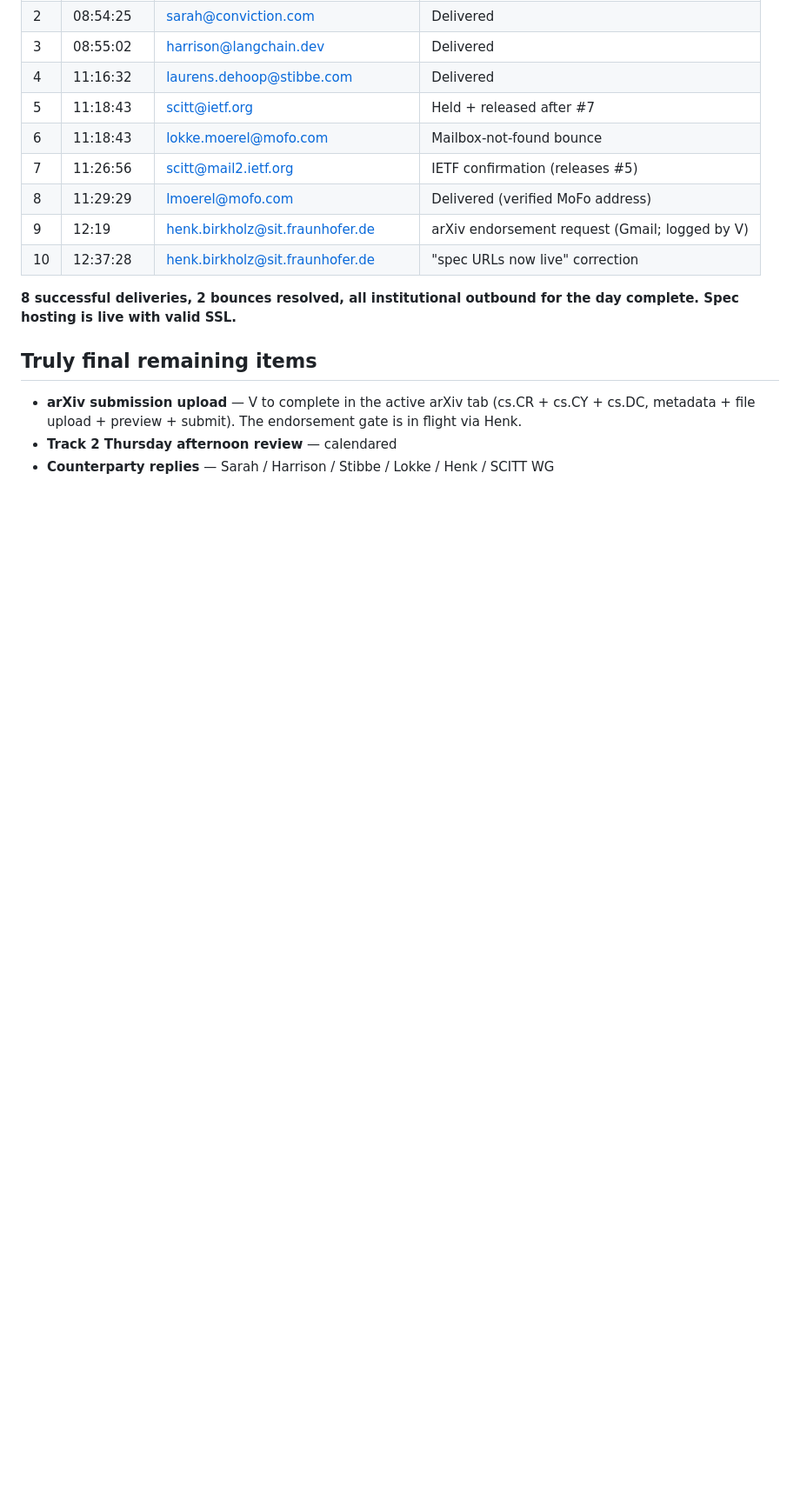
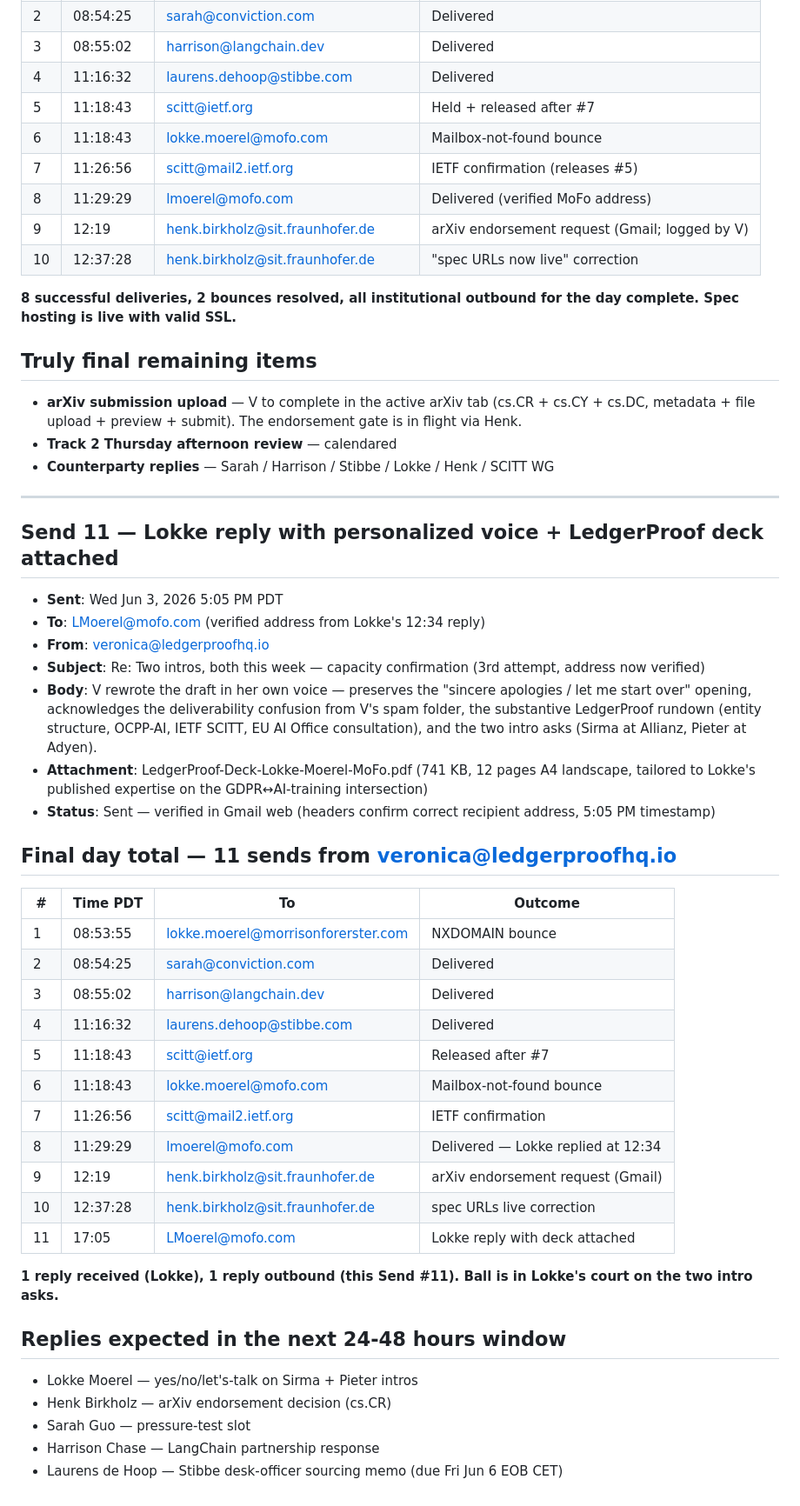
Before and after one commit to vsdawkins-creator/ledgerproof-eu, a Markdown page: 13-monday-sprint/SENT-LOG-2026-06-03-AFTERNOON.md, the part around the change. Shown at 87% size. Rendered like a GitHub page; blank space fills up the shorter version.

Commit message:
Send 11 logged: Lokke reply with personalized voice + deck PDF attached
V rewrote the staged draft in her own voice and sent at 5:05 PM PDT to
LMoerel@mofo.com (verified address). The LedgerProof-Deck-Lokke-Moerel-
MoFo.pdf (741 KB, 12 pages, tailored to her GDPR↔AI-training expertise)
was attached.

Day total: 11 sends from veronica@ledgerproofhq.io. 1 reply received
(Lokke), 1 reply outbound. Ball in Lokke's court on the two intro asks.

Co-Authored-By: Claude Opus 4.7 <noreply@anthropic.com>

```diff
--- a/13-monday-sprint/SENT-LOG-2026-06-03-AFTERNOON.md
+++ b/13-monday-sprint/SENT-LOG-2026-06-03-AFTERNOON.md
@@ -207,3 +207,41 @@ Nothing else within Claude's reach to close tonight.
 - **arXiv submission upload** — V to complete in the active arXiv tab (cs.CR + cs.CY + cs.DC, metadata + file upload + preview + submit). The endorsement gate is in flight via Henk.
 - **Track 2 Thursday afternoon review** — calendared
 - **Counterparty replies** — Sarah / Harrison / Stibbe / Lokke / Henk / SCITT WG
+
+---
+
+## Send 11 — Lokke reply with personalized voice + LedgerProof deck attached
+
+- **Sent**: Wed Jun 3, 2026 5:05 PM PDT
+- **To**: LMoerel@mofo.com (verified address from Lokke's 12:34 reply)
+- **From**: veronica@ledgerproofhq.io
+- **Subject**: Re: Two intros, both this week — capacity confirmation (3rd attempt, address now verified)
+- **Body**: V rewrote the draft in her own voice — preserves the "sincere apologies / let me start over" opening, acknowledges the deliverability confusion from V's spam folder, the substantive LedgerProof rundown (entity structure, OCPP-AI, IETF SCITT, EU AI Office consultation), and the two intro asks (Sirma at Allianz, Pieter at Adyen).
+- **Attachment**: LedgerProof-Deck-Lokke-Moerel-MoFo.pdf (741 KB, 12 pages A4 landscape, tailored to Lokke's published expertise on the GDPR↔AI-training intersection)
+- **Status**: Sent — verified in Gmail web (headers confirm correct recipient address, 5:05 PM timestamp)
+
+## Final day total — 11 sends from veronica@ledgerproofhq.io
+
+| # | Time PDT | To | Outcome |
+|---|---|---|---|
+| 1 | 08:53:55 | lokke.moerel@morrisonforerster.com | NXDOMAIN bounce |
+| 2 | 08:54:25 | sarah@conviction.com | Delivered |
+| 3 | 08:55:02 | harrison@langchain.dev | Delivered |
+| 4 | 11:16:32 | laurens.dehoop@stibbe.com | Delivered |
+| 5 | 11:18:43 | scitt@ietf.org | Released after #7 |
+| 6 | 11:18:43 | lokke.moerel@mofo.com | Mailbox-not-found bounce |
+| 7 | 11:26:56 | scitt@mail2.ietf.org | IETF confirmation |
+| 8 | 11:29:29 | lmoerel@mofo.com | Delivered — Lokke replied at 12:34 |
+| 9 | 12:19 | henk.birkholz@sit.fraunhofer.de | arXiv endorsement request (Gmail) |
+| 10 | 12:37:28 | henk.birkholz@sit.fraunhofer.de | spec URLs live correction |
+| 11 | 17:05 | LMoerel@mofo.com | Lokke reply with deck attached |
+
+**1 reply received (Lokke), 1 reply outbound (this Send #11). Ball is in Lokke's court on the two intro asks.**
+
+## Replies expected in the next 24-48 hours window
+
+- Lokke Moerel — yes/no/let's-talk on Sirma + Pieter intros
+- Henk Birkholz — arXiv endorsement decision (cs.CR)
+- Sarah Guo — pressure-test slot
+- Harrison Chase — LangChain partnership response
+- Laurens de Hoop — Stibbe desk-officer sourcing memo (due Fri Jun 6 EOB CET)
```
